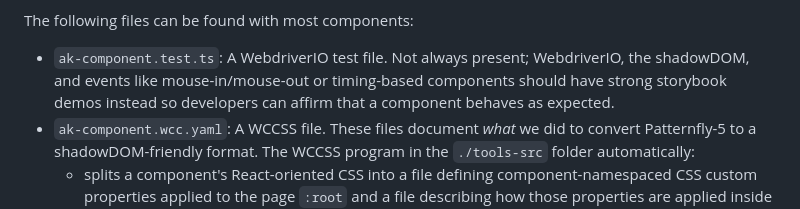
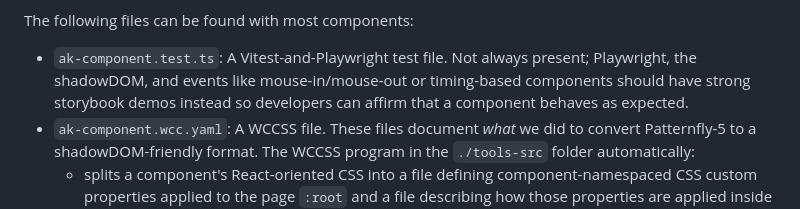
Before and after one commit to goauthentik/elements, a Markdown page: docs/component-files.md, the part around the change. Rendered like a GitHub page.

Commit message:
Documentation update

```diff
--- a/docs/component-files.md
+++ b/docs/component-files.md
@@ -36,9 +36,9 @@ The following files will be found in almost all components:
 
 The following files can be found with most components:
 
-- `ak-component.test.ts`: A WebdriverIO test file. Not always present; WebdriverIO, the shadowDOM,
-  and events like mouse-in/mouse-out or timing-based components should have strong storybook demos
-  instead so developers can affirm that a component behaves as expected.
+- `ak-component.test.ts`: A Vitest-and-Playwright test file. Not always present; Playwright, the
+  shadowDOM, and events like mouse-in/mouse-out or timing-based components should have strong
+  storybook demos instead so developers can affirm that a component behaves as expected.
 - `ak-component.wcc.yaml`: A WCCSS file. These files document _what_ we did to convert Patternfly-5
   to a shadowDOM-friendly format. The WCCSS program in the `./tools-src` folder automatically:
     - splits a component's React-oriented CSS into a file defining component-namespaced CSS custom
```
